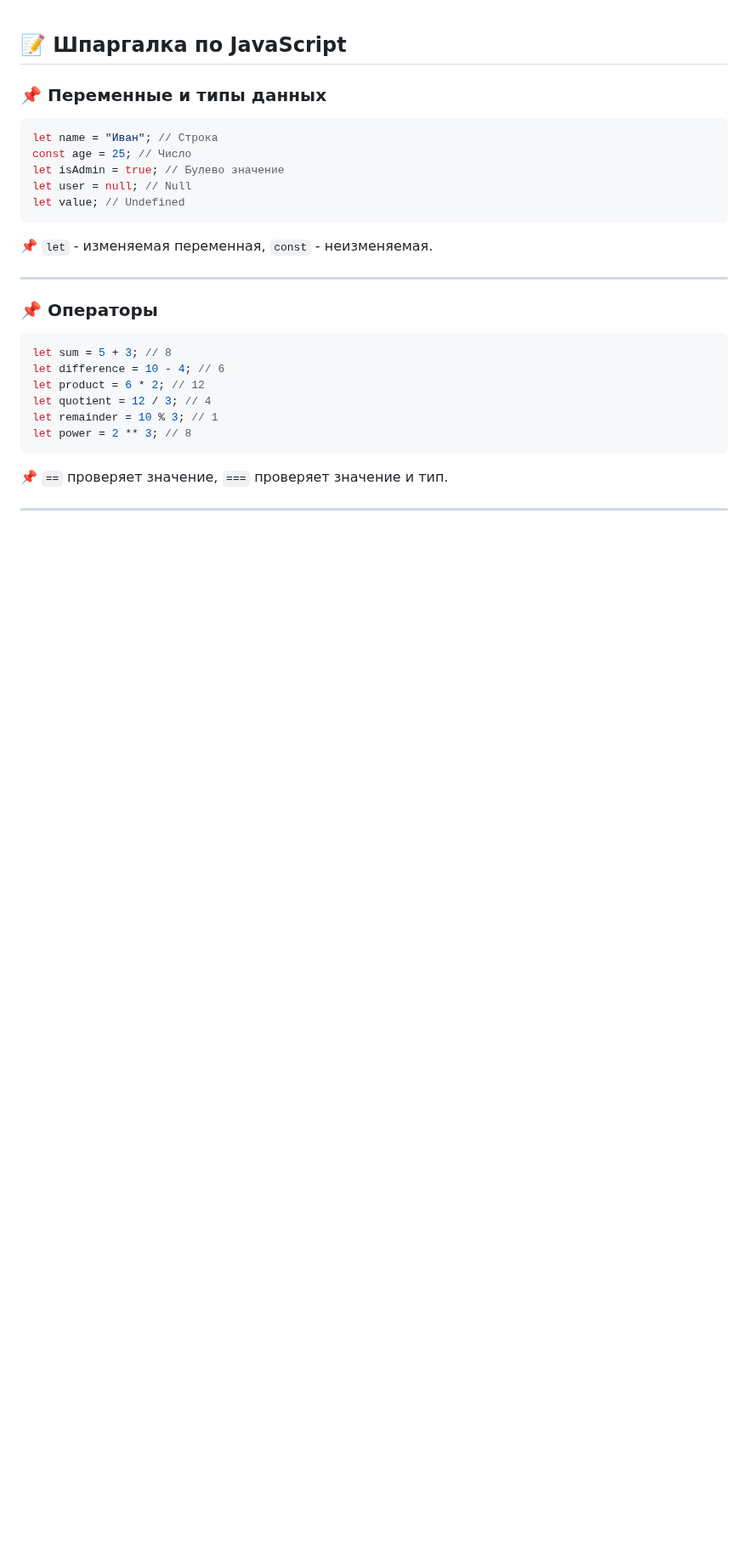
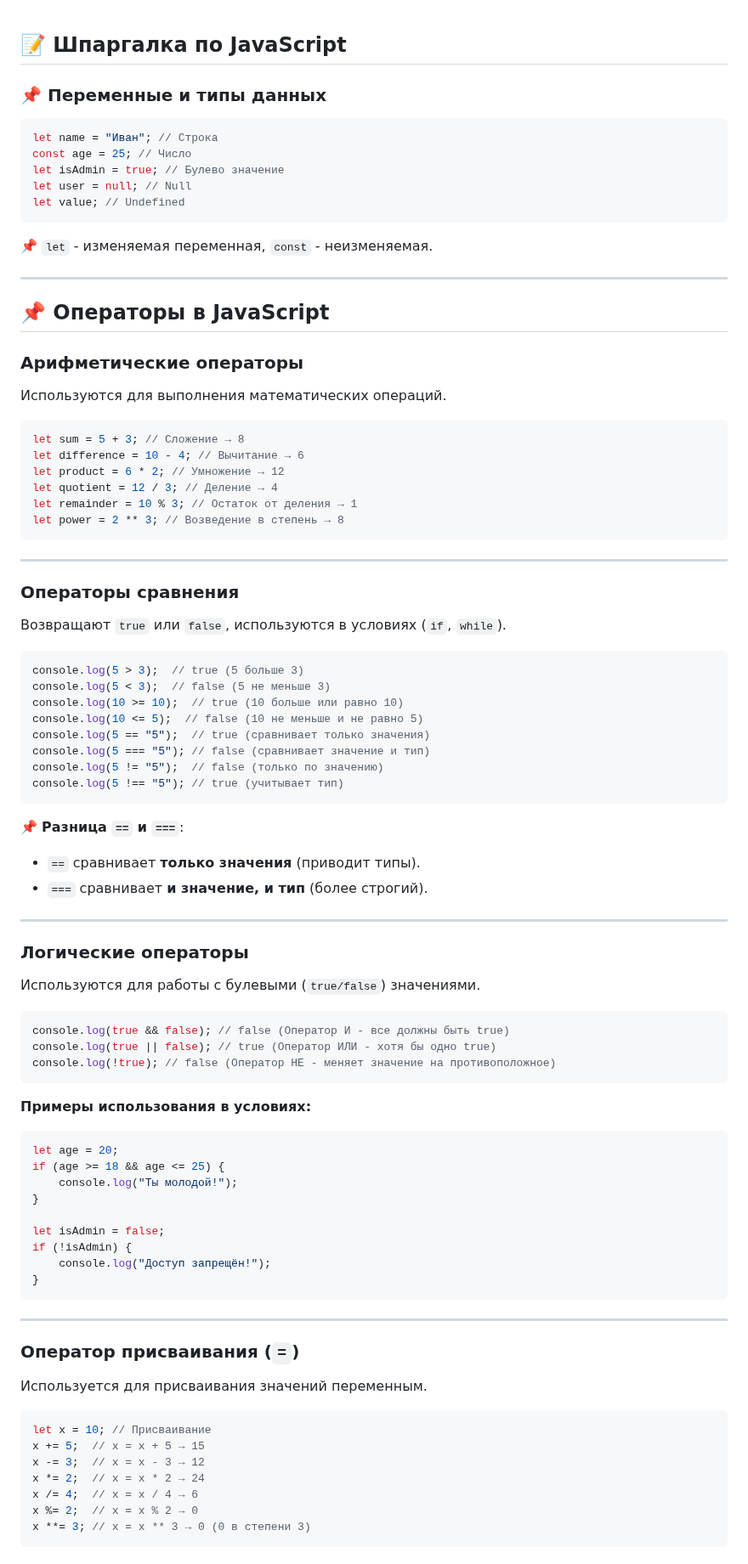
Before and after one commit to official-fedorenko/test-tutorial, a Markdown page: шпаргалка.md, the part around one of its changes. Shown at 85% size. Drawn GitHub-style; blank space fills up the shorter version.

````diff
--- a/шпаргалка.md
+++ b/шпаргалка.md
@@ -13,14 +13,75 @@ let value; // Undefined
 
 ---
 
-### 📌 Операторы
+## 📌 Операторы в JavaScript
+
+### **Арифметические операторы**
+Используются для выполнения математических операций.
 
 ```js
-let sum = 5 + 3; // 8
-let difference = 10 - 4; // 6
-let product = 6 * 2; // 12
-let quotient = 12 / 3; // 4
-let remainder = 10 % 3; // 1
-let power = 2 ** 3; // 8
+let sum = 5 + 3; // Сложение → 8
+let difference = 10 - 4; // Вычитание → 6
+let product = 6 * 2; // Умножение → 12
+let quotient = 12 / 3; // Деление → 4
+let remainder = 10 % 3; // Остаток от деления → 1
+let power = 2 ** 3; // Возведение в степень → 8
 ```
-📌 `==` проверяет значение, `===` проверяет значение и тип.
+
+---
+
+### **Операторы сравнения**
+Возвращают `true` или `false`, используются в условиях (`if`, `while`).
+
+```js
+console.log(5 > 3);  // true (5 больше 3)
+console.log(5 < 3);  // false (5 не меньше 3)
+console.log(10 >= 10);  // true (10 больше или равно 10)
+console.log(10 <= 5);  // false (10 не меньше и не равно 5)
+console.log(5 == "5");  // true (сравнивает только значения)
+console.log(5 === "5"); // false (сравнивает значение и тип)
+console.log(5 != "5");  // false (только по значению)
+console.log(5 !== "5"); // true (учитывает тип)
+```
+📌 **Разница `==` и `===`**:
+- `==` сравнивает **только значения** (приводит типы).
+- `===` сравнивает **и значение, и тип** (более строгий).
+
+---
+
+### **Логические операторы**
+Используются для работы с булевыми (`true/false`) значениями.
+
+```js
+console.log(true && false); // false (Оператор И - все должны быть true)
+console.log(true || false); // true (Оператор ИЛИ - хотя бы одно true)
+console.log(!true); // false (Оператор НЕ - меняет значение на противоположное)
+```
+
+**Примеры использования в условиях:**
+```js
+let age = 20;
+if (age >= 18 && age <= 25) {
+    console.log("Ты молодой!");
+}
+
+let isAdmin = false;
+if (!isAdmin) {
+    console.log("Доступ запрещён!");
+}
+```
+
+---
+
+### **Оператор присваивания (`=`)**
+Используется для присваивания значений переменным.
+
+```js
+let x = 10; // Присваивание
+x += 5;  // x = x + 5 → 15
+x -= 3;  // x = x - 3 → 12
+x *= 2;  // x = x * 2 → 24
+x /= 4;  // x = x / 4 → 6
+x %= 2;  // x = x % 2 → 0
+x **= 3; // x = x ** 3 → 0 (0 в степени 3)
+```
+
````
Also changed, not shown: other parts of шпаргалка.md (+31 -0 lines).
